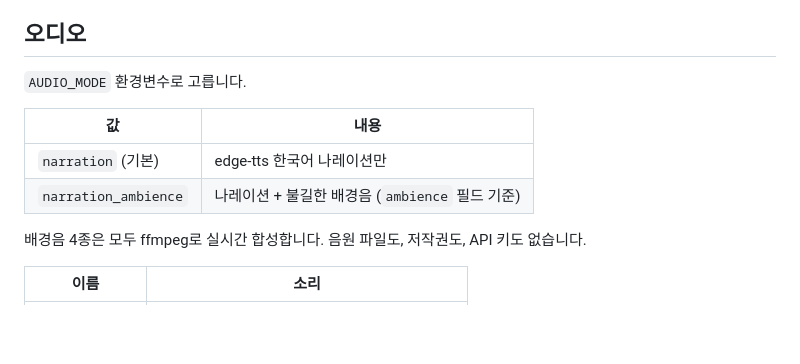
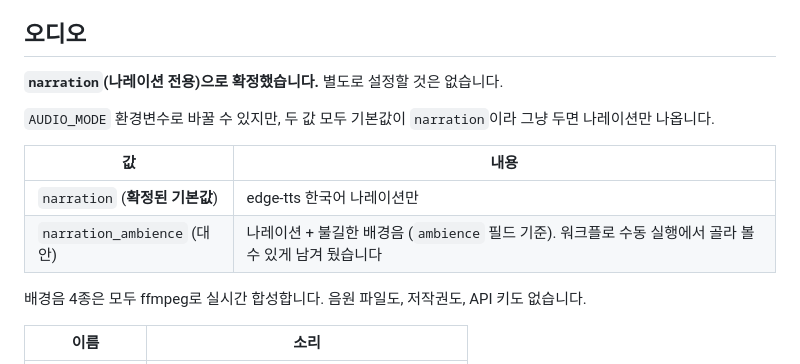
Before and after one commit to 1230-png/Soop1230, a Markdown page: channel_food/README.md, the part around the change. GitHub-like rendering; blank space fills up the shorter version.

Commit message:
📝 오디오 방식을 나레이션 전용으로 확정 명시
사용자가 A안(edge-tts 나레이션 전용)으로 확정했다. 코드는 이미 양쪽 모두
기본값이 narration이라 변경할 것이 없고, 문서에서 "아직 미정"으로 읽히던
부분만 확정으로 고쳤다.

narration_ambience 경로와 앰비언스 4종은 지우지 않고 남겼다. 기본 동작에는
관여하지 않고 워크플로 수동 실행의 선택지로만 존재한다.

Co-Authored-By: Claude Opus 5 <noreply@anthropic.com>
Claude-Session: https://claude.ai/code/session_011TR815HoNND4YdQ2ZghZxQ

```diff
--- a/channel_food/README.md
+++ b/channel_food/README.md
@@ -55,12 +55,15 @@ channel_food/
 
 ## 오디오
 
-`AUDIO_MODE` 환경변수로 고릅니다.
+**`narration`(나레이션 전용)으로 확정했습니다.** 별도로 설정할 것은 없습니다.
+
+`AUDIO_MODE` 환경변수로 바꿀 수 있지만, 두 값 모두 기본값이 `narration`이라
+그냥 두면 나레이션만 나옵니다.
 
 | 값 | 내용 |
 |---|---|
-| `narration` (기본) | edge-tts 한국어 나레이션만 |
-| `narration_ambience` | 나레이션 + 불길한 배경음 (`ambience` 필드 기준) |
+| `narration` (**확정된 기본값**) | edge-tts 한국어 나레이션만 |
+| `narration_ambience` (대안) | 나레이션 + 불길한 배경음 (`ambience` 필드 기준). 워크플로 수동 실행에서 골라 볼 수 있게 남겨 뒀습니다 |
 
 배경음 4종은 모두 ffmpeg로 실시간 합성합니다. 음원 파일도, 저작권도, API 키도 없습니다.
 
```
Also changed, not shown: channel_food/SETUP.md (+2 -0 lines).
